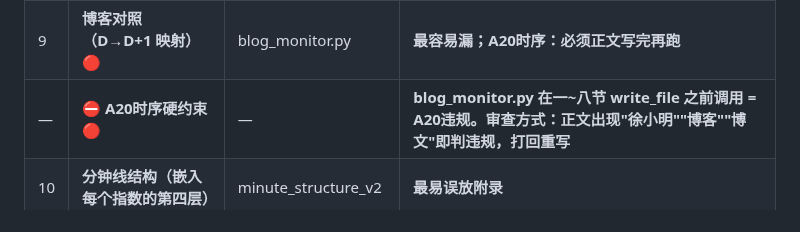
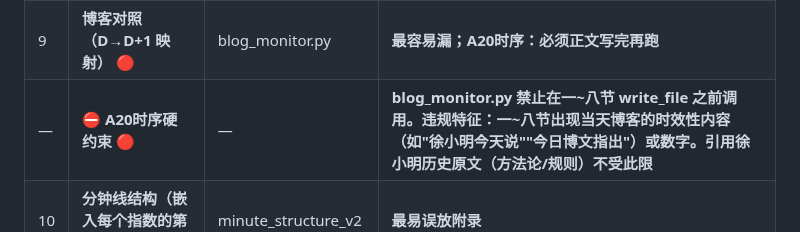
Before and after one commit to Tadalafil-cure/agent-skills, a Markdown page: XuXiaoming-StockTradingStrategy/references/strategy-output-template.md, the part around the change. Drawn GitHub-style.

Commit message:
模板v1.14: A20精确定义 — 禁止当天博客时效内容，历史原文引用不受限

```diff
--- a/XuXiaoming-StockTradingStrategy/references/strategy-output-template.md
+++ b/XuXiaoming-StockTradingStrategy/references/strategy-output-template.md
@@ -24,7 +24,7 @@
 | 7 | 总结（徐小明公众号风格） | — | 忘写纠错标准 |
 | 8 | 极简版（时期三零术语） | — | 与技术版混同 |
 | 9 | **博客对照（D→D+1 映射）** 🔴 | blog_monitor.py | **最容易漏；A20时序：必须正文写完再跑** |
-| — | ⛔ **A20时序硬约束** 🔴 | — | **blog_monitor.py 在一~八节 write_file 之前调用 = A20违规。审查方式：正文出现"徐小明""博客""博文"即判违规，打回重写** |
+| — | ⛔ **A20时序硬约束** 🔴 | — | **blog_monitor.py 禁止在一~八节 write_file 之前调用。违规特征：一~八节出现当天博客的时效性内容（如"徐小明今天说""今日博文指出"）或数字。引用徐小明历史原文（方法论/规则）不受此限** |
 | 10 | **分钟线结构（嵌入每个指数的第四层）** | minute_structure_v2 | **最易误放附录** |
 | — | **盘中简报**（仅盘中触发时） | realtime.py | 盘中触发时勿忘 |
 
```
